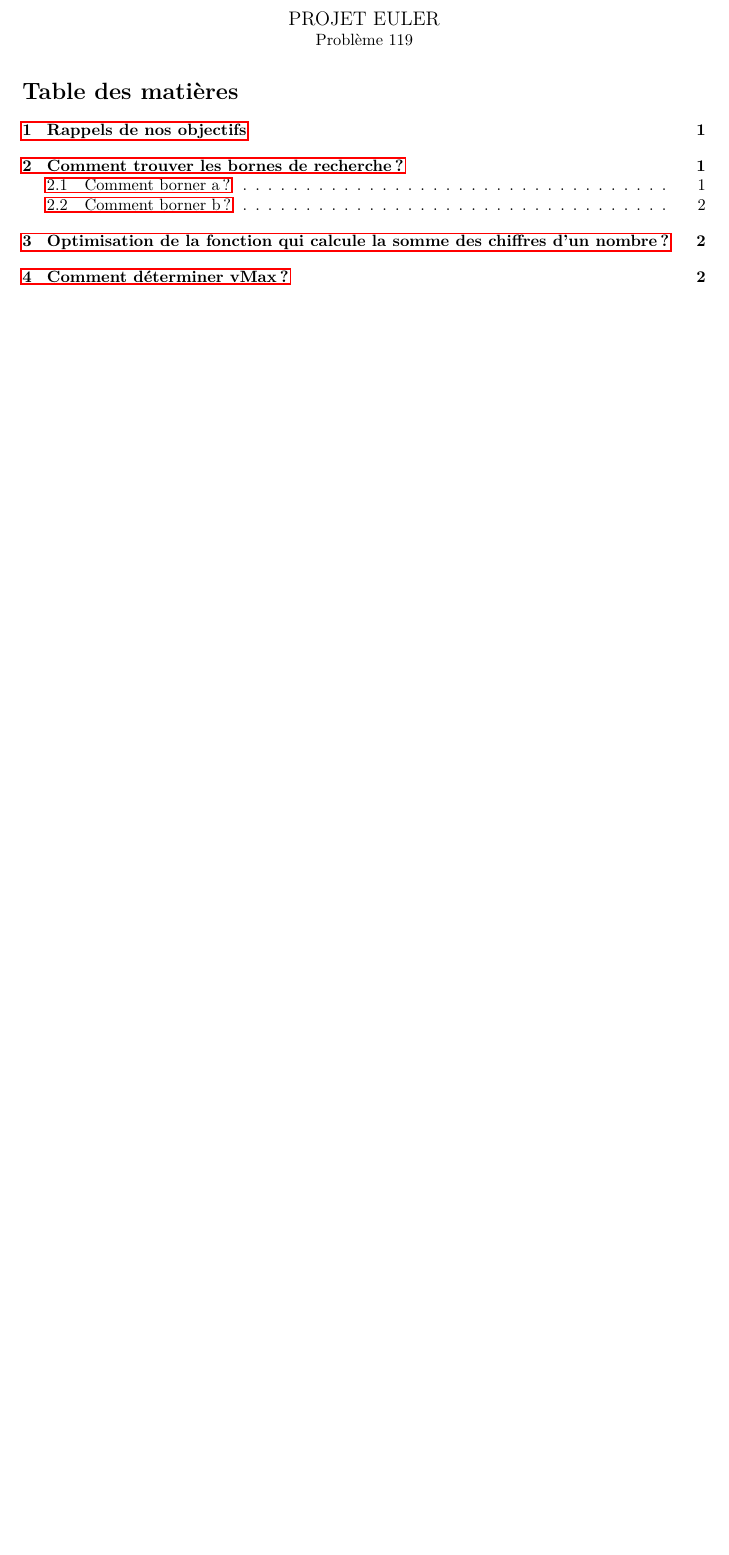
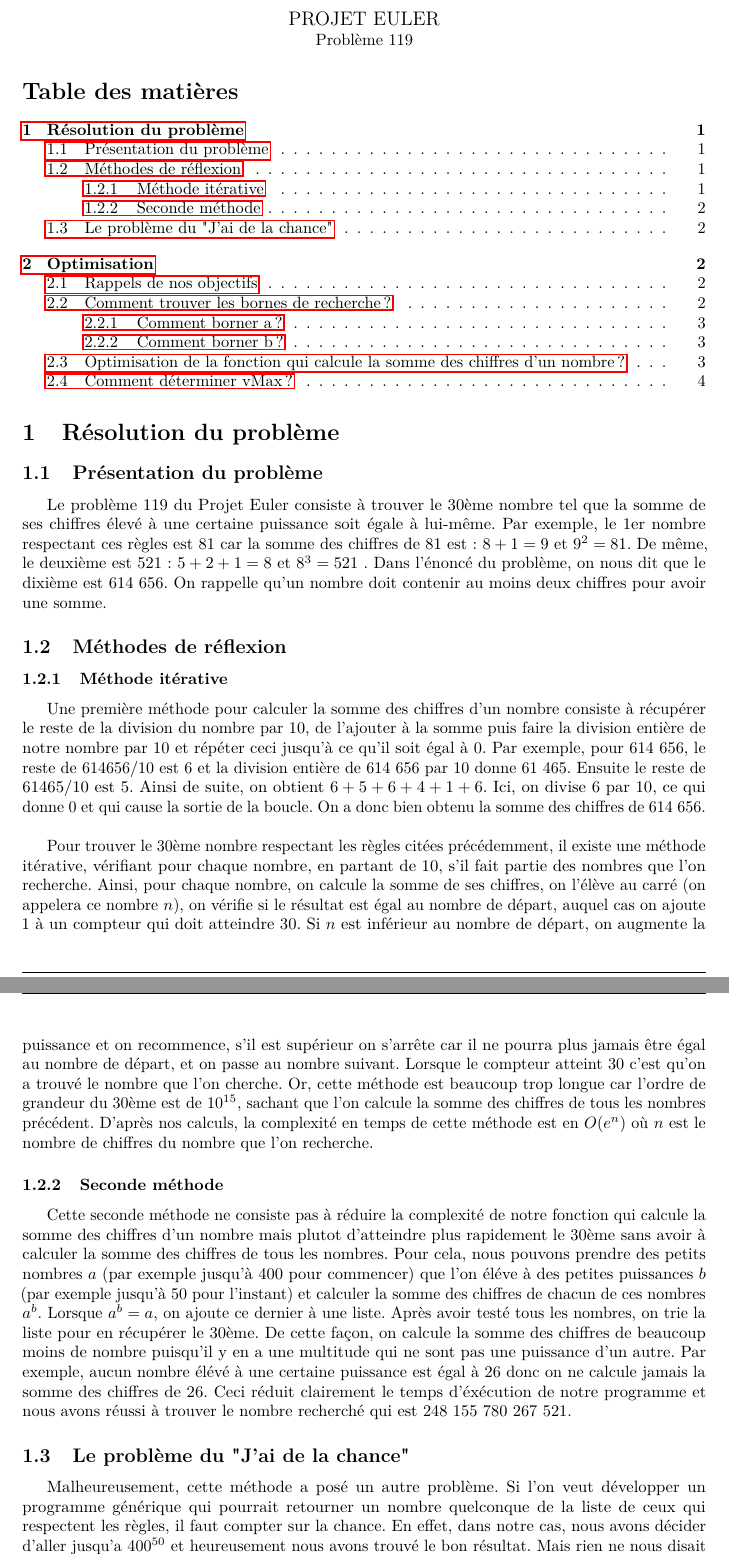
Before and after one commit to belecesne/projet-euler, a LaTeX document (119/PDFs/Projet Euler 119 Partie 2.tex): part of page 1 of 3 before the commit and two parts of pages 1 and 2 of 4 after it, the two joined at a grey line, cut so that both start at the same text, the shorter picture padded with empty space. Compiled offline with pdfLaTeX.

```diff
--- a/119/PDFs/Projet Euler 119 Partie 2.tex
+++ b/119/PDFs/Projet Euler 119 Partie 2.tex
@@ -62,7 +62,30 @@
   Problème 119
 \end{center}
 \tableofcontents
-\section {Rappels de nos objectifs}
+\section {Résolution du problème}
+\subsection {Présentation du problème}
+
+Le problème 119 du Projet Euler consiste à trouver le 30ème nombre tel que la somme de ses chiffres élevé à une certaine puissance soit égale à lui-même. Par exemple, le 1er nombre respectant ces règles est 81 car la somme des chiffres de 81 est : $ 8 + 1 = 9 $ et $ 9^{2} = 81 $. De même, le deuxième est 521 : $ 5 + 2 + 1 = 8 $ et $ 8^{3} = 521 $	. Dans l'énoncé du problème, on nous dit que le dixième est 614 656. On rappelle qu'un nombre doit contenir au moins deux chiffres pour avoir une somme.
+
+\subsection{Méthodes de réflexion}
+
+\subsubsection{Méthode itérative}
+
+Une première méthode pour calculer la somme des chiffres d'un nombre consiste à récupérer le reste de la division du nombre par 10, de l'ajouter à la somme puis faire la division entière de notre nombre par 10 et répéter ceci jusqu'à ce qu'il soit égal à 0. Par exemple, pour 614 656, le reste de $614656/10$ est 6 et la division entière de 614 656 par 10 donne 61 465. Ensuite le reste de $61465/10$ est 5. Ainsi de suite, on obtient $6 + 5 + 6 + 4 + 1 + 6$. Ici, on divise 6 par 10, ce qui donne 0 et qui cause la sortie de la boucle. On a donc bien obtenu la somme des chiffres de 614 656.
+\newline
+
+Pour trouver le 30ème nombre respectant les règles citées précédemment, il existe une méthode itérative, vérifiant pour chaque nombre, en partant de 10, s'il fait partie des nombres que l'on recherche. Ainsi, pour chaque nombre, on calcule la somme de ses chiffres, on l'élève au carré (on appelera ce nombre $n$), on vérifie si le résultat est égal au nombre de départ, auquel cas on ajoute 1 à un compteur qui doit atteindre 30. Si $n$ est inférieur au nombre de départ, on augmente la puissance et on recommence, s'il est supérieur on s'arrête car il ne pourra plus jamais être égal au nombre de départ, et on passe au nombre suivant. Lorsque le compteur atteint 30 c'est qu'on a trouvé le nombre que l'on cherche. Or, cette méthode est beaucoup trop longue car l'ordre de grandeur du 30ème est de $10^{15}$, sachant que l'on calcule la somme des chiffres de tous les nombres précédent. D'après nos calculs, la complexité en temps de cette méthode est en $O(e^{n})$  où $n$ est le nombre de chiffres du nombre que l'on recherche.
+
+
+\subsubsection{Seconde méthode}
+
+Cette seconde méthode ne consiste pas à réduire la complexité de notre fonction qui calcule la somme des chiffres d'un nombre mais plutot d'atteindre plus rapidement le 30ème sans avoir à calculer la somme des chiffres de tous les nombres. Pour cela, nous pouvons prendre des petits nombres $a$ (par exemple jusqu'à 400 pour commencer) que l'on éléve à des petites puissances $b$ (par exemple jusqu'à 50 pour l'instant) et calculer la somme des chiffres de chacun de ces nombres $a^{b}$. Lorsque $a^{b} = a$, on ajoute ce dernier à une liste. Après avoir testé tous les nombres, on trie la liste pour en récupérer le 30ème. De cette façon, on calcule la somme des chiffres de beaucoup moins de nombre puisqu'il y en a une multitude qui ne sont pas une puissance d'un autre. Par exemple, aucun nombre élévé à une certaine puissance est égal à 26 donc on ne calcule jamais la somme des chiffres de 26. Ceci réduit clairement le temps d'éxécution de notre programme et nous avons réussi à trouver le nombre recherché qui est 248 155 780 267 521.
+
+\subsection{Le problème du "J'ai de la chance"}
+Malheureusement, cette méthode a posé un autre problème. Si l'on veut développer un programme générique qui pourrait retourner un nombre quelconque de la liste de ceux qui respectent les règles, il faut compter sur la chance. En effet, dans notre cas, nous avons décider d'aller jusqu'a $400^{50}$ et heureusement nous avons trouvé le bon résultat. Mais rien ne nous disait auparavant que le nombre que l'on cherchait n'était pas égal à $500^{10}$ ou $5^{75}$ (sachant que ces deux nombres sont plus petits que $400^{50}$ mais que nous ne les testons pas). Si c'était le cas, notre programme n'aurait pas renvoyé le bon résultat puisqu'il ne l'aurait même pas étudié donc pas ajouter à la liste. C'est ainsi qu'on s'est demandé s'il n'y avait pas un moyen de connaître à l'avance le $a$ et le $b$ maximum pour lesquels le programme donne le bon résultat.
+
+\section {Optimisation}
+\subsection {Rappels de nos objectifs}
 Suite à notre dernier entretien, nos objectifs sont les suivants :
 
 - Etudier la piste du logarithme afin de déterminer à l'avance nos bornes de recherche
```
Also changed, not shown: 119/PDFs/Projet Euler 119 Partie 2.tex (10 more changed lines).
